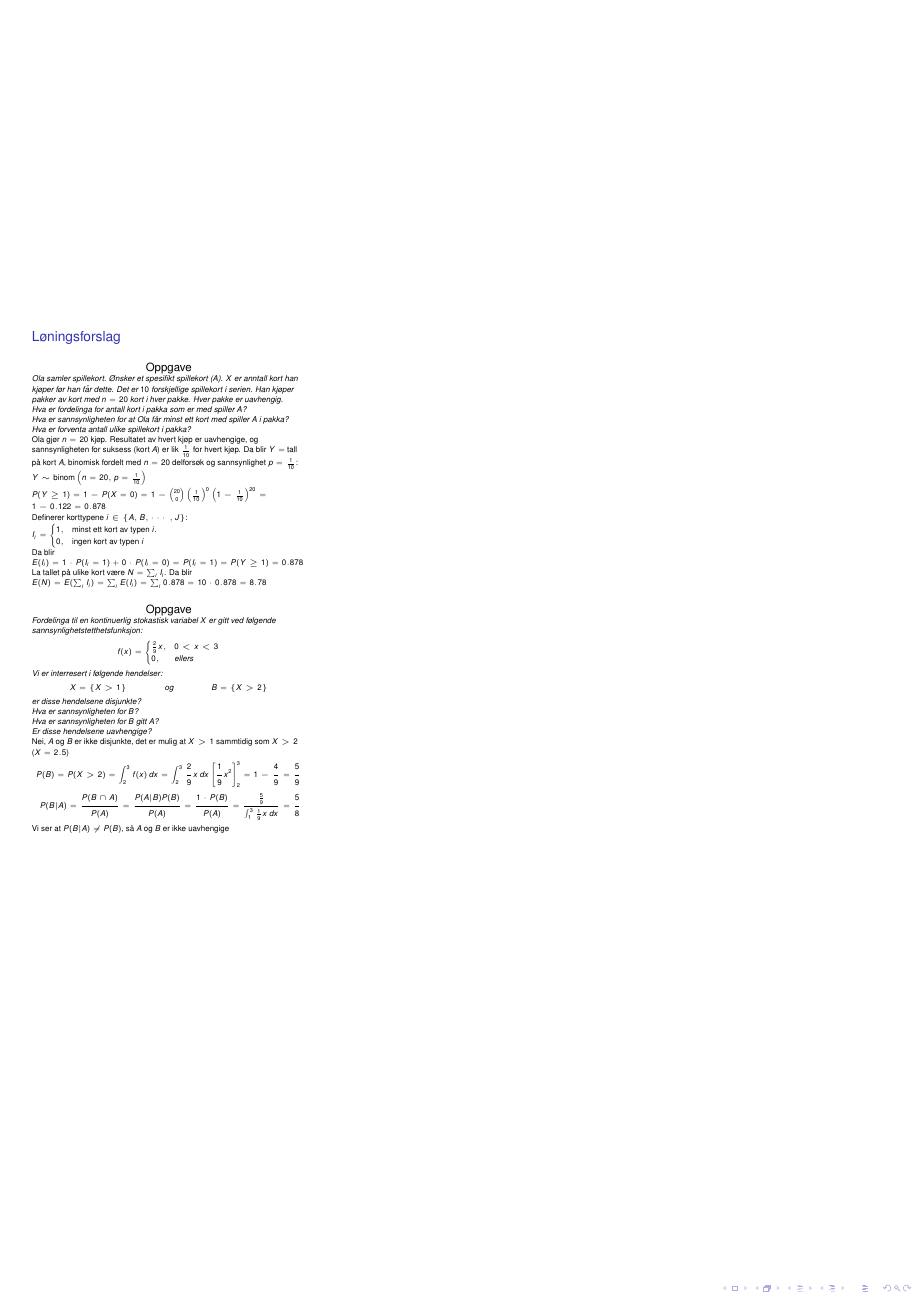
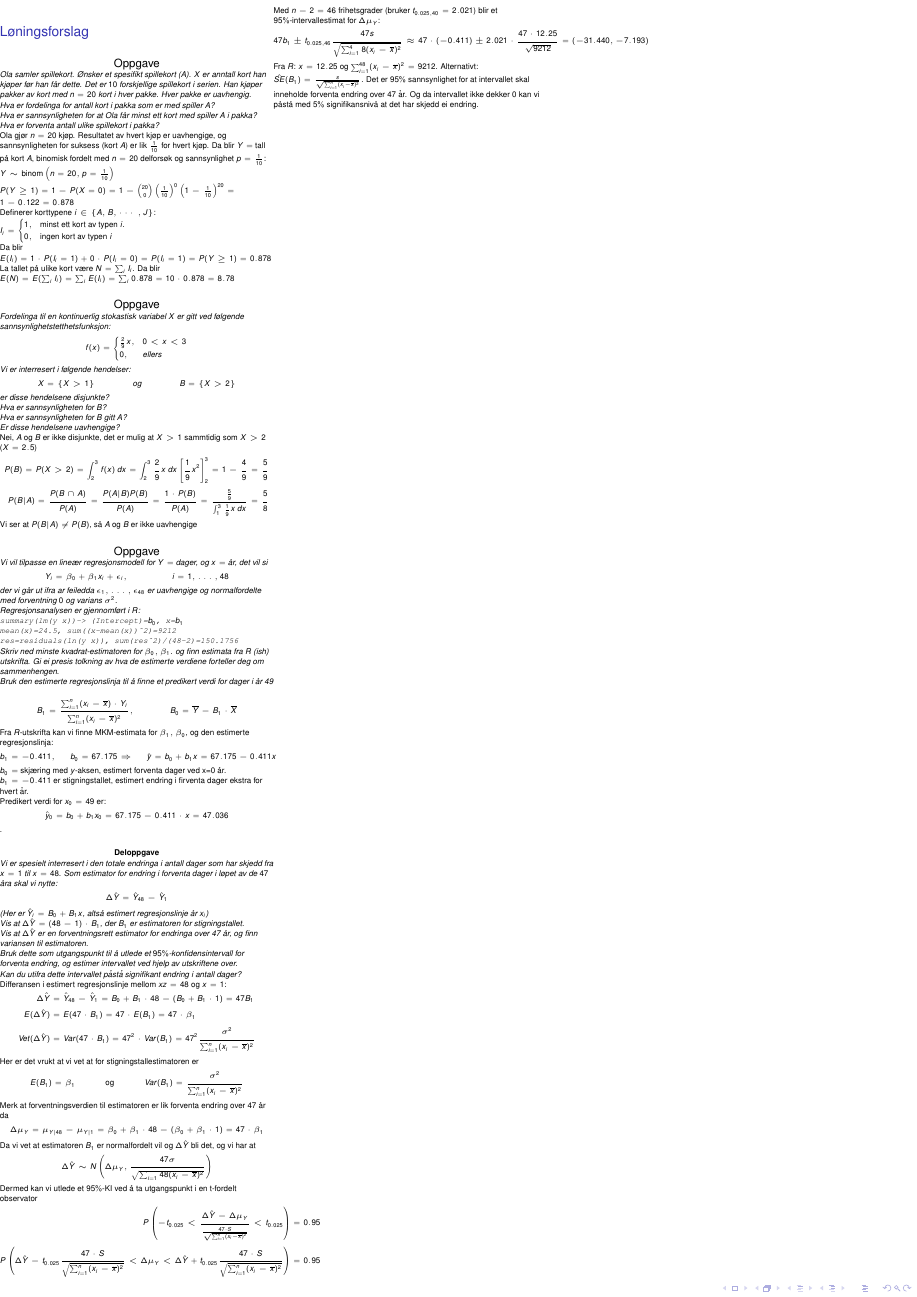
Before and after one commit to teo8192/sta-1001-cheatsheet, a LaTeX poster (cheatsheet.tex): page 3 of 3. Compiled offline with pdfLaTeX.

Commit message:
final version i hope

```diff
--- a/cheatsheet.tex
+++ b/cheatsheet.tex
@@ -575,9 +575,50 @@
 					\maths{P(B)=P(X>2)=\int_2^3f(x)\,dx=\int_2^3\frac{2}{9}x\,dx\left[\frac{1}{9}x^2\right]_2^3=1-\frac{4}{9}=\frac{5}{9}\\
 						P(B|A)=\frac{P(B\cap A)}{P(A)}=\frac{P(A|B)P(B)}{P(A)}=\frac{1\cdot P(B)}{P(A)}=\frac{\frac{5}{9}}{\int_1^3\frac{1}{9}x\,dx}=\frac{5}{8}}
 					Vi ser at $P(B|A)\neq P(B)$, så $A$ og $B$ er ikke uavhengige}
+				\oppgave{Vi vil tilpasse en lineær regresjonsmodell for $Y=$ dager, og $x=$ år, det vil si
+					\maths{Y_i=\beta_0+\beta_1x_i+\epsilon_i,& &i=1,\ldots,48}
+					der vi går ut ifra ar feiledda $\epsilon_1,\ldots,\epsilon_{48}$ er uavhengige og normalfordelte med forventning $0$ og varians $\sigma^2$.\\
+					Regresjonsanalysen er gjennomført i $R$:\\
+					\texttt{summary(lm(y~x))-> (Intercept)=$b_0$, x=$b_1$}\\
+					\texttt{mean(x)=24.5, sum((x-mean(x))\^\space2)=9212}\\
+					\texttt{res=residuals(ln(y~x)), sum(res\^\space2)/(48-2)=150.1756}\\
+					Skriv ned minste kvadrat-estimatoren for $\beta_0, \beta_1$. og finn estimata fra $R$ (ish) utskrifta. Gi ei presis tolkning av hva de estimerte verdiene forteller deg om sammenhengen.\\
+					Bruk den estimerte regresjonslinja til å finne et predikert verdi for dager i år 49}
+				{\maths{B_1=\frac{\sum_{i=1}^n(x_i-\ol x)\cdot Y_i}{\sum_{i=1}^n(x_i-\ol x)^2}, &&B_0=\ol Y-B_1\cdot \ol X}
+					Fra $R$-utskrifta kan vi finne MKM-estimata for $\beta_1,\beta_0$, og den estimerte regresjonslinja:
+					\maths{b_1=-0.411, &&b_0=67.175 &\Rightarrow& \hat y = b_0 + b_1 x=67.175-0.411x}
+					$b_0=$ skjæring med $y$-aksen, estimert forventa dager ved x=0 år.\\
+					$b_1=-0.411$ er stigningstallet, estimert endring i firventa dager ekstra for hvert år.\\
+					Predikert verdi for $x_0=49$ er:
+					\maths{\hat y_0 = b_0 + b_1x_0=67.175-0.411\cdot x=47.036}.}
+				\deloppgave{Vi er spesielt interresert i den totale endringa i antall dager som har skjedd fra $x=1$ til $x=48$. Som estimator for endring i forventa dager i løpet av de $47$ åra skal vi nytte:
+					\maths{\Delta\hat Y=\hat Y_{48} - \hat Y_1}
+					(Her er $\hat Y_i = B_0 + B_1 x$, altså estimert regresjonslinje år $x_i$)\\
+					Vis at $\Delta\hat Y=(48-1)\cdot B_1$, der $B_1$ er estimatoren for stigningstallet.\\
+					Vis at $\Delta\hat Y$ er en forventningsrett estimator for endringa over 47 år, og finn variansen til estimatoren.\\
+					Bruk dette som utgangspunkt til å utlede et $95\%$-konfidensintervall for forventa endring, og estimer intervallet ved hjelp av utskriftene over.\\
+					Kan du utifra dette intervallet påstå signifikant endring i antall dager?}{Differansen i estimert regresjonslinje mellom $xz=48$ og $x=1$:
+					\maths{\Delta\hat Y&= \hat Y_{48}-\hat Y_1 = B_0+B_1\cdot 48-(B_0+B_1\cdot 1)=47 B_1\\
+						E(\Delta\hat Y)&=E(47\cdot B_1)=47\cdot E(B_1)=47\cdot \beta_1\\
+						Vet(\Delta\hat Y)&= Var(47\cdot B_1)=47^2\cdot Var(B_1)=47^2\frac{\sigma^2}{\sum_{i=1}^n(x_i-\ol x)^2}}
+					Her er det vrukt at vi vet at for stigningstallestimatoren er
+					\maths{E(B_1)=\beta_1&&\text{og}&&Var(B_1)=\frac{\sigma^2}{\sum_{i=1}^n(x_i-\ol x)^2}}
+					Merk at forventningsverdien til estimatoren er lik forventa endring over $47$ år da
+					\maths{\Delta\mu_Y=\mu_{Y|48}-\mu_{Y|1}=\beta_0+\beta_1\cdot 48-(\beta_0 + \beta_1 \cdot 1)=47\cdot\beta_1}
+					Da vi vet at estimatoren $B_1$ er normalfordelt vil og $\Delta\hat Y$ bli det, og vi har at
+					\maths{\Delta\hat Y\sim N\left(\Delta\mu_Y,\frac{47\sigma}{\sqrt{\sum_{i=1}{48}(x_i-\ol x)^2}}\right)}
+					Dermed kan vi utlede et $95\%$-KI ved å ta utgangspunkt i en t-fordelt observator
+					\maths{P\left(-t_{0.025}<\frac{\Delta\hat Y-\Delta\mu_Y}{\frac{47\cdot S}{\sqrt{\sum_{i=1}^n(x_i-\ol x)^2}}}<t_{0.025}\right)=0.95\\
+						P\left(\Delta\hat Y-t_{0.025}\frac{47\cdot S}{\sqrt{\sum_{i=1}^n(x_i-\ol x)^2}}<\Delta\mu_Y<\Delta\hat Y+t_{0.025}\frac{47\cdot S}{\sqrt{\sum_{i=1}^n(x_i-\ol x)^2}}\right)=0.95\\}.}
 			\end{block}
 		\end{column}
-		\begin{column}{.66\linewidth}
+		\begin{column}{.33\linewidth}
+			\body{Med $n-2=46$ frihetsgrader (bruker $t_{0.025,40}=2.021$) blir et $95\%$-intervallestimat for $\Delta\mu_Y$:
+				\maths{47b_1\pm t_{0.025,46}\frac{47s}{\sqrt{\sum_{i=1}^48(x_i-\ol x)^2}}\approx 47 \cdot (-0.411)\pm 2.021 \cdot \frac{47\cdot 12.25}{\sqrt{9212}}=(-31.440,-7.193)}
+				Fra $R$: $x=12.25$ og $\sum_{i=1}^{48}(x_i-\ol x)^2=9212$. Alternativt: $\hat{SE}(B_1)=\frac{s}{\sqrt{\sum_{i=1}^n(x_i-\ol x)^2}}$. Det er $95\%$ sannsynlighet for at intervallet skal inneholde forventa endring over $47$ år. Og da intervallet ikke dekker $0$ kan vi påstå med $5\%$ signifikansnivå at det har skjedd ei endring.
+			}
+		\end{column}
+		\begin{column}{.33\linewidth}
 		\end{column}
 	\end{columns}
 \end{frame}{}
```
Also changed, not shown: cheatsheet.tex (2 more changed lines).
